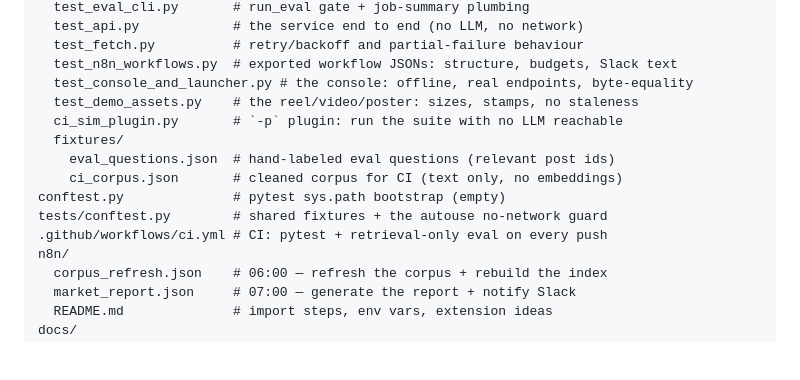
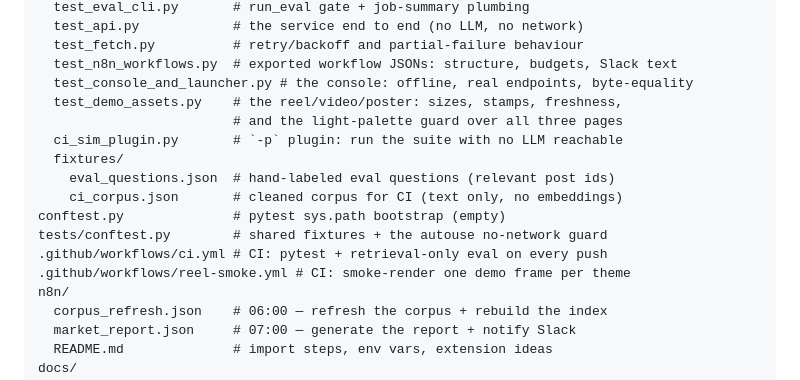
Before and after one commit to Aabyyss/AI-Market-Intelligence-Product-Strategy-Agent, a Markdown page: README.md, the part around the change. Rendered like a GitHub page; blank space fills up the shorter version.

Commit message:
readme layout list reflects the widened demo-asset tests
test_demo_assets.py no longer only checks sizes and stamps - it also
guards the light palette of the reel, console, and preview - and the
repo now ships two workflows, so the layout tree should say both
instead of implying ci.yml is all there is.

🤖 Generated with Codebuff
Co-Authored-By: Codebuff <noreply@codebuff.com>

```diff
--- a/README.md
+++ b/README.md
@@ -346,7 +346,8 @@ tests/
   test_fetch.py          # retry/backoff and partial-failure behaviour
   test_n8n_workflows.py  # exported workflow JSONs: structure, budgets, Slack text
   test_console_and_launcher.py # the console: offline, real endpoints, byte-equality
-  test_demo_assets.py    # the reel/video/poster: sizes, stamps, no staleness
+  test_demo_assets.py    # the reel/video/poster: sizes, stamps, freshness,
+                         # and the light-palette guard over all three pages
   ci_sim_plugin.py       # `-p` plugin: run the suite with no LLM reachable
   fixtures/
     eval_questions.json  # hand-labeled eval questions (relevant post ids)
@@ -354,6 +355,7 @@ tests/
 conftest.py              # pytest sys.path bootstrap (empty)
 tests/conftest.py        # shared fixtures + the autouse no-network guard
 .github/workflows/ci.yml # CI: pytest + retrieval-only eval on every push
+.github/workflows/reel-smoke.yml # CI: smoke-render one demo frame per theme
 n8n/
   corpus_refresh.json    # 06:00 — refresh the corpus + rebuild the index
   market_report.json     # 07:00 — generate the report + notify Slack
```
